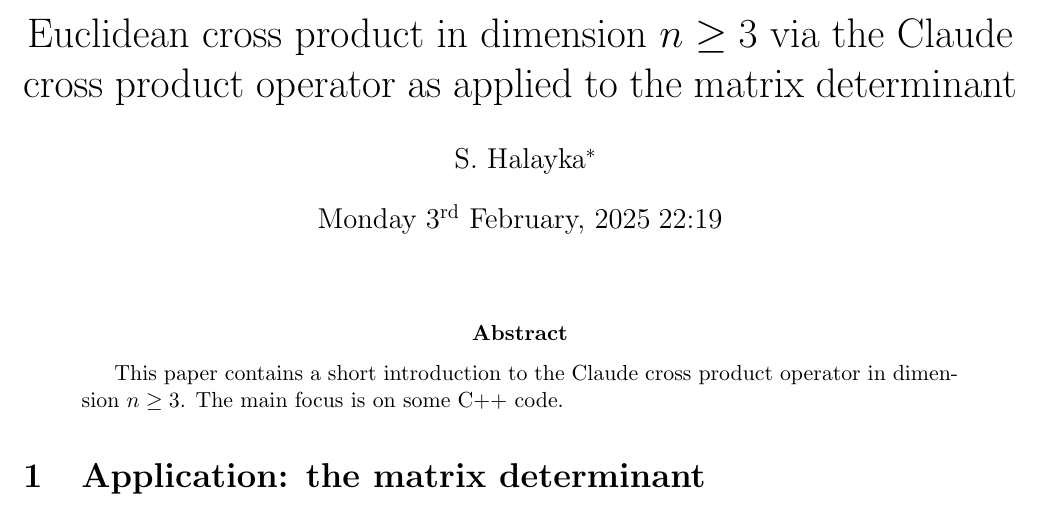
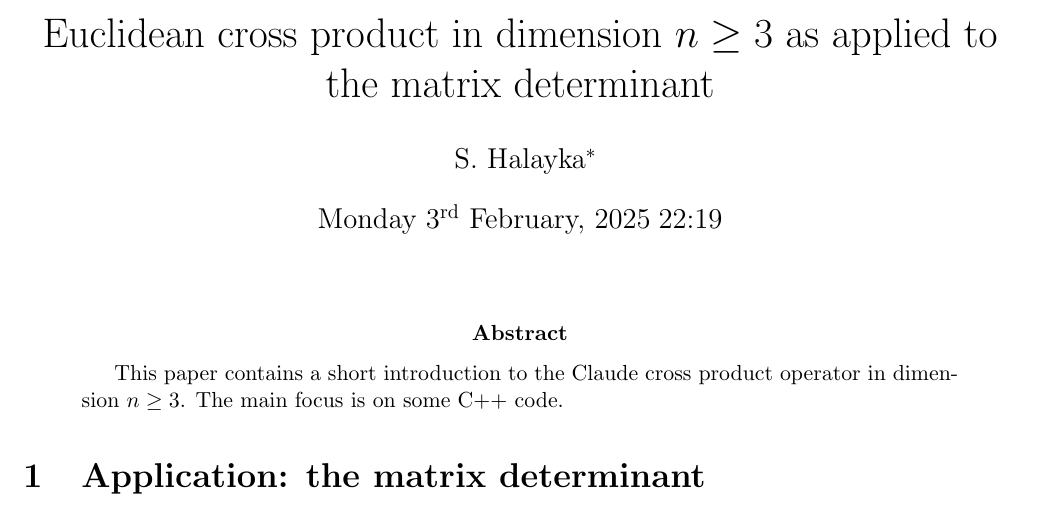
Before and after one commit to sjhalayka/papers, a LaTeX paper (claude_op/bezier_escape.tex): part of page 1 of 6, cut so that both start at the same text. Compiled offline with pdfLaTeX.

Commit message:
Add files via upload

```diff
--- a/claude_op/bezier_escape.tex
+++ b/claude_op/bezier_escape.tex
@@ -1,6 +1,6 @@
 \documentclass[12pt]{article}
 
-\title{Euclidean cross product in dimension $n \ge 3$ via the Claude cross product operator as applied to the matrix determinant}
+\title{Euclidean cross product in dimension $n \ge 3$ as applied to the matrix determinant}
 \author{S. Halayka\footnote{sjhalayka@gmail.com}}
 \date{\today\;\currenttime}
 
```
Also changed, not shown: claude_op/bezier_escape.pdf.
